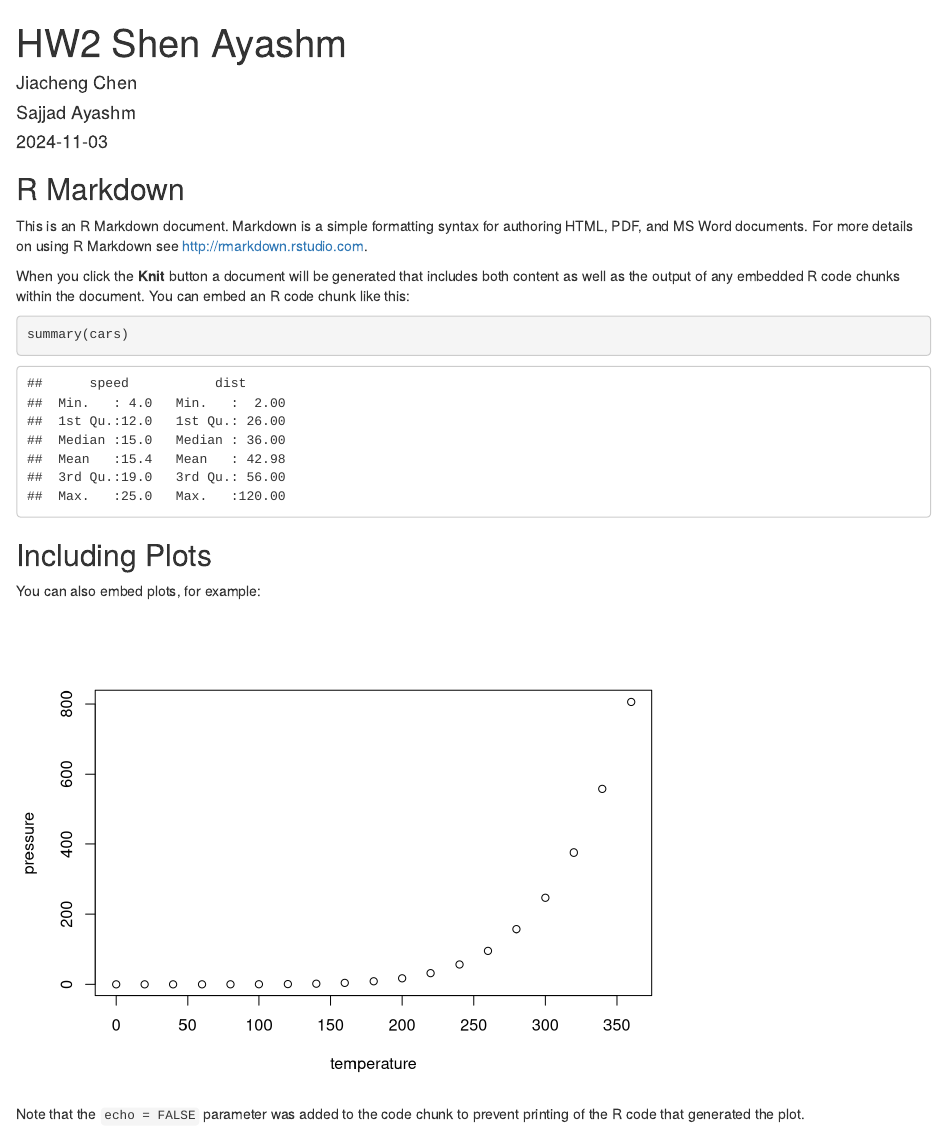
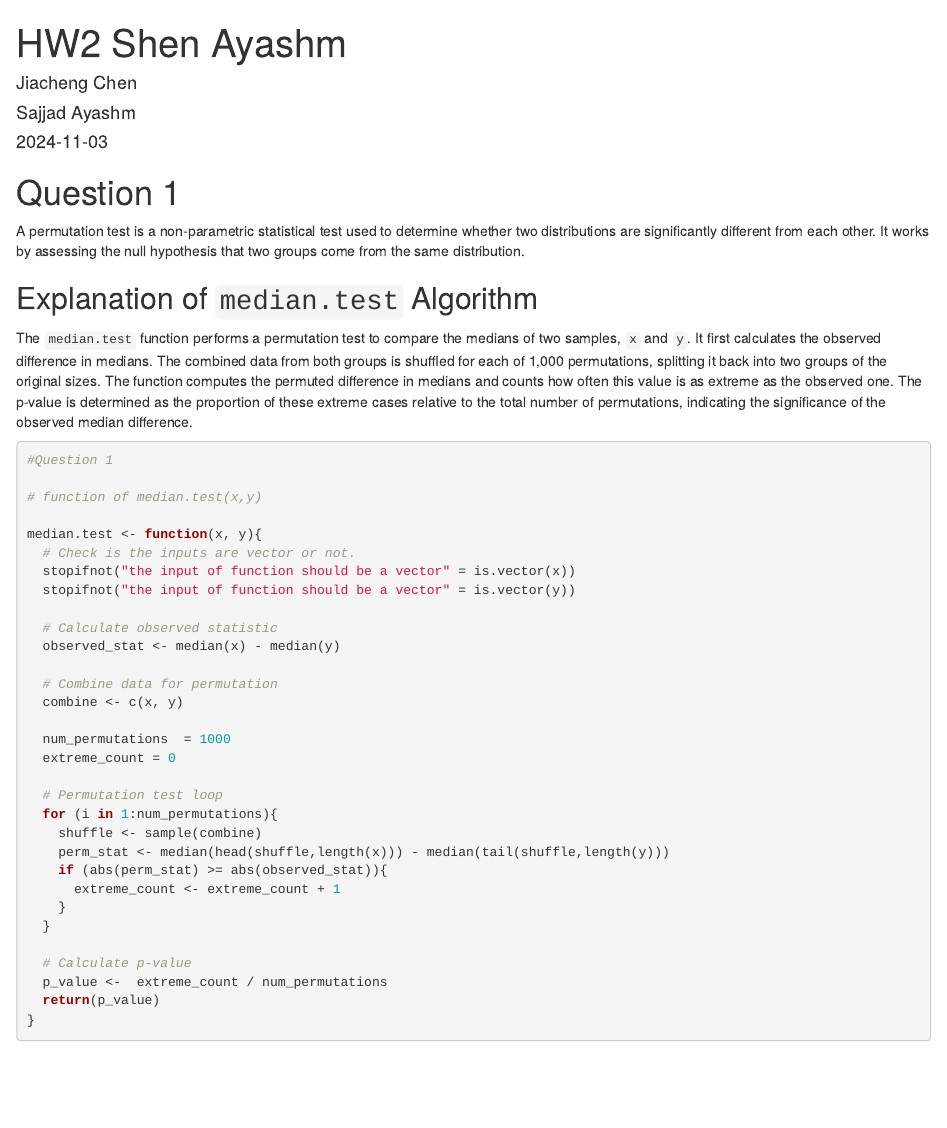
Before and after one commit to sayashm/PrincStatHM2, an R Markdown document (HW2 Shen Ayashm.Rmd): the page in a window 1100 px wide, from its top. Rendered offline with R 4.5, knitr and Pandoc, with nearby package versions.

Commit message:
Question 1 median.test Function

````diff
--- a/HW2 Shen Ayashm.Rmd
+++ b/HW2 Shen Ayashm.Rmd
@@ -11,22 +11,46 @@ output: html_document
 knitr::opts_chunk$set(echo = TRUE)
 ```
 
-## R Markdown
+# Question 1
 
-This is an R Markdown document. Markdown is a simple formatting syntax for authoring HTML, PDF, and MS Word documents. For more details on using R Markdown see <http://rmarkdown.rstudio.com>.
+A permutation test is a non-parametric statistical test used to determine whether two distributions are significantly different from each other. It works by assessing the null hypothesis that two groups come from the same distribution.
 
-When you click the **Knit** button a document will be generated that includes both content as well as the output of any embedded R code chunks within the document. You can embed an R code chunk like this:
+## Explanation of `median.test` Algorithm
 
-```{r cars}
-summary(cars)
+The `median.test` function performs a permutation test to compare the medians of two samples, `x` and `y`. It first calculates the observed difference in medians. The combined data from both groups is shuffled for each of 1,000 permutations, splitting it back into two groups of the original sizes. The function computes the permuted difference in medians and counts how often this value is as extreme as the observed one. The p-value is determined as the proportion of these extreme cases relative to the total number of permutations, indicating the significance of the observed median difference.
+
+
+
+```{r}
+#Question 1
+
+# function of median.test(x,y)
+
+median.test <- function(x, y){
+  # Check is the inputs are vector or not.
+  stopifnot("the input of function should be a vector" = is.vector(x))
+  stopifnot("the input of function should be a vector" = is.vector(y))
+
+  # Calculate observed statistic
+  observed_stat <- median(x) - median(y)
+
+  # Combine data for permutation
+  combine <- c(x, y)
+
+  num_permutations  = 1000
+  extreme_count = 0
+
+  # Permutation test loop
+  for (i in 1:num_permutations){
+    shuffle <- sample(combine)
+    perm_stat <- median(head(shuffle,length(x))) - median(tail(shuffle,length(y)))
+    if (abs(perm_stat) >= abs(observed_stat)){
+      extreme_count <- extreme_count + 1
+    }
+  }
+
+  # Calculate p-value
+  p_value <-  extreme_count / num_permutations
+  return(p_value)
+}
 ```
-
-## Including Plots
-
-You can also embed plots, for example:
-
-```{r pressure, echo=FALSE}
-plot(pressure)
-```
-
-Note that the `echo = FALSE` parameter was added to the code chunk to prevent printing of the R code that generated the plot.
````
Also changed, not shown: HW2-Shen-Ayashm.html.
